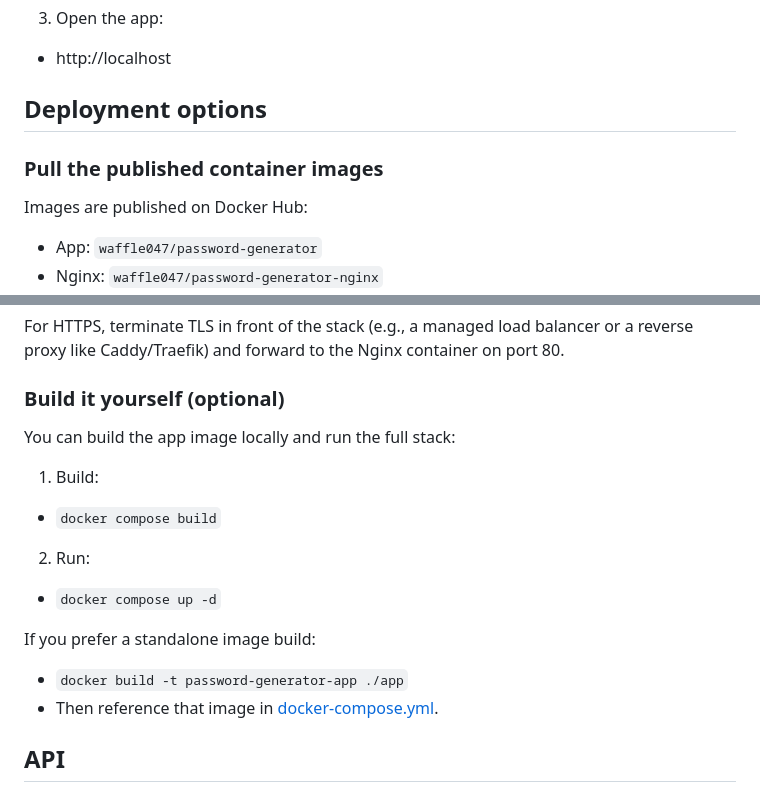
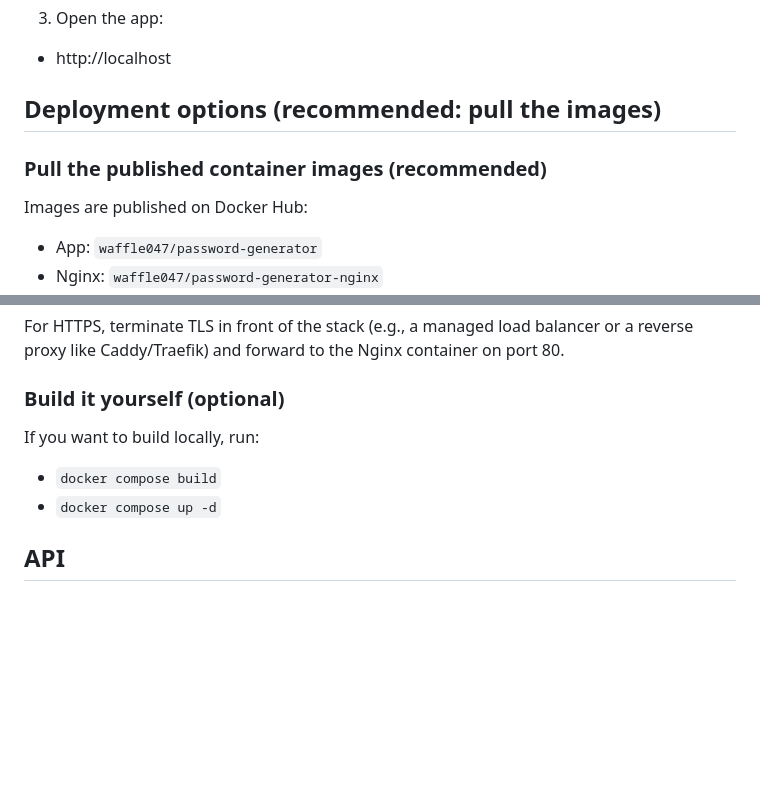
Before and after one commit to insert-waffle/password-generator, a Markdown page: README.md, 2 parts joined by grey strips. Drawn GitHub-style; blank space fills up the shorter version.

```diff
--- a/README.md
+++ b/README.md
@@ -15,9 +15,9 @@ Production-ready, Dockerized password sharing service with AES-256-GCM encryptio
 3. Open the app:
   - http://localhost
 
-## Deployment options
+## Deployment options (recommended: pull the images)
 
-### Pull the published container images
+### Pull the published container images (recommended)
 
 Images are published on Docker Hub:
 
@@ -100,16 +100,9 @@ For HTTPS, terminate TLS in front of the stack (e.g., a managed load balancer or
 
 ### Build it yourself (optional)
 
-You can build the app image locally and run the full stack:
-
-1. Build:
-  - `docker compose build`
-2. Run:
-  - `docker compose up -d`
-
-If you prefer a standalone image build:
-- `docker build -t password-generator-app ./app`
-- Then reference that image in [docker-compose.yml](docker-compose.yml).
+If you want to build locally, run:
+- `docker compose build`
+- `docker compose up -d`
 
 ## API
 
```
